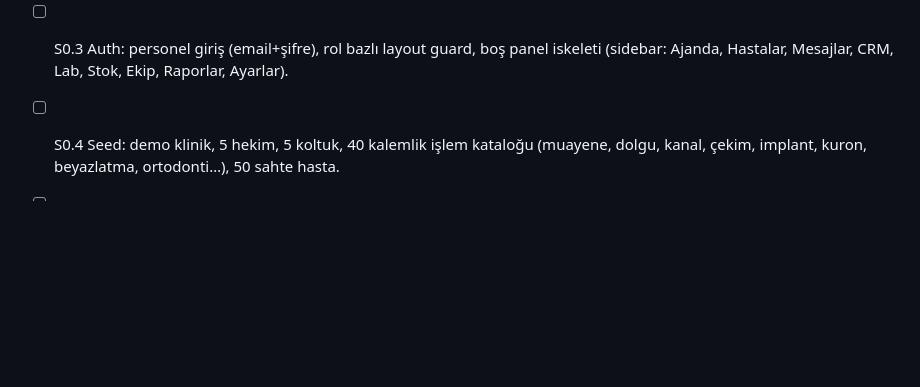
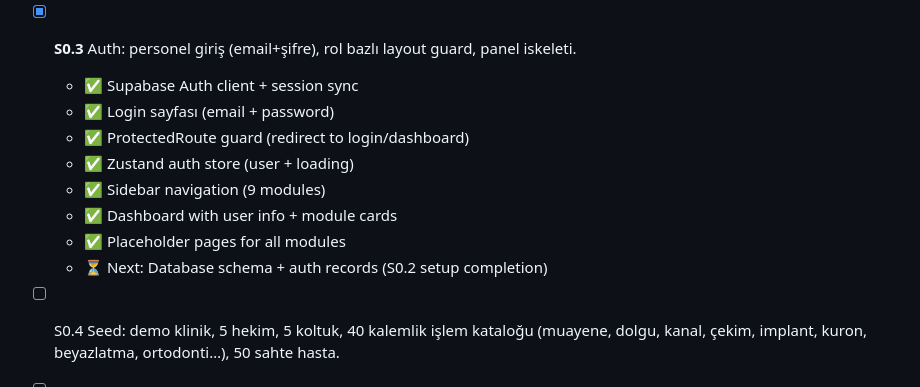
Before and after one commit to zekeriyaalpyildiran-art/dentos, a Markdown page: docs/SPRINTS.md, the part around the change. Rendered like a GitHub page; blank space fills up the shorter version.

Commit message:
docs(sprint): Mark S0.3 complete (auth + panel)

```diff
--- a/docs/SPRINTS.md
+++ b/docs/SPRINTS.md
@@ -17,7 +17,15 @@ Her görev: Claude Code'a tek seferde verilir. Kabul kriterleri sağlanmadan son
    - ⏳ Manual: Supabase panelinde migrations + RLS çalıştır, JWT hook ayarla
    - 📖 Setup adımları: `/docs/S0-2-SETUP.md`
 
-- [ ] S0.3 Auth: personel giriş (email+şifre), rol bazlı layout guard, boş panel iskeleti (sidebar: Ajanda, Hastalar, Mesajlar, CRM, Lab, Stok, Ekip, Raporlar, Ayarlar).
+- [x] **S0.3** Auth: personel giriş (email+şifre), rol bazlı layout guard, panel iskeleti.
+   - ✅ Supabase Auth client + session sync
+   - ✅ Login sayfası (email + password)
+   - ✅ ProtectedRoute guard (redirect to login/dashboard)
+   - ✅ Zustand auth store (user + loading)
+   - ✅ Sidebar navigation (9 modules)
+   - ✅ Dashboard with user info + module cards
+   - ✅ Placeholder pages for all modules
+   - ⏳ Next: Database schema + auth records (S0.2 setup completion)
 
 - [ ] S0.4 Seed: demo klinik, 5 hekim, 5 koltuk, 40 kalemlik işlem kataloğu (muayene, dolgu, kanal, çekim, implant, kuron, beyazlatma, ortodonti…), 50 sahte hasta.
 
```
